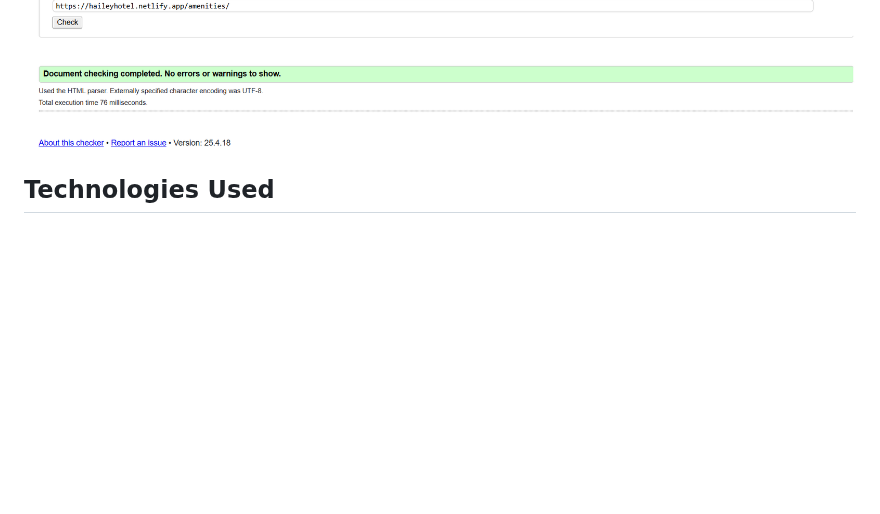
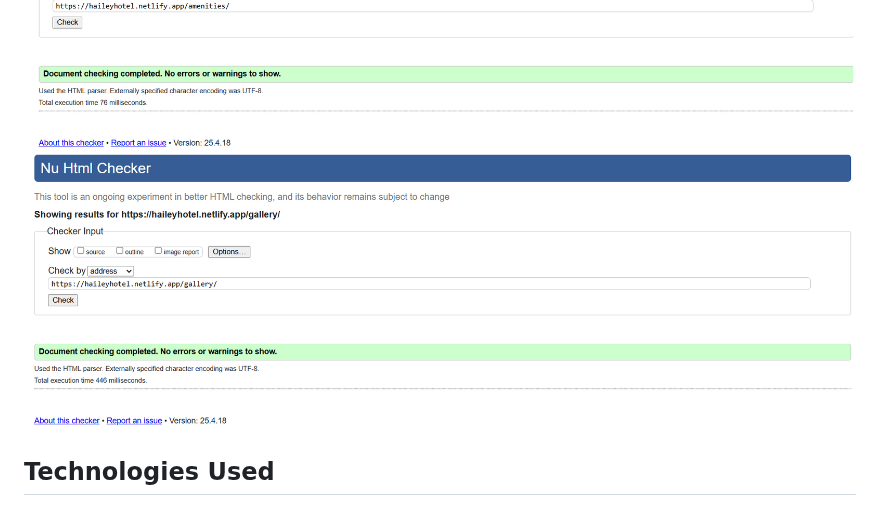
Before and after one commit to djsmacker01/Hailey-s-Hotel, a Markdown page: readme.md, the part around the change. Drawn GitHub-style; blank space fills up the shorter version.

```diff
--- a/readme.md
+++ b/readme.md
@@ -190,6 +190,8 @@ HTML <a href="https://validator.w3.org/nu/" target="_blank" rel="noopener norefe
 ![Mobile View](images/index1.png)
 ![Mobile View](images/index2.png)
 ![Mobile View](images/index3.png)
+![Mobile View](images/Gallery.png)
+
 
 
 
```
